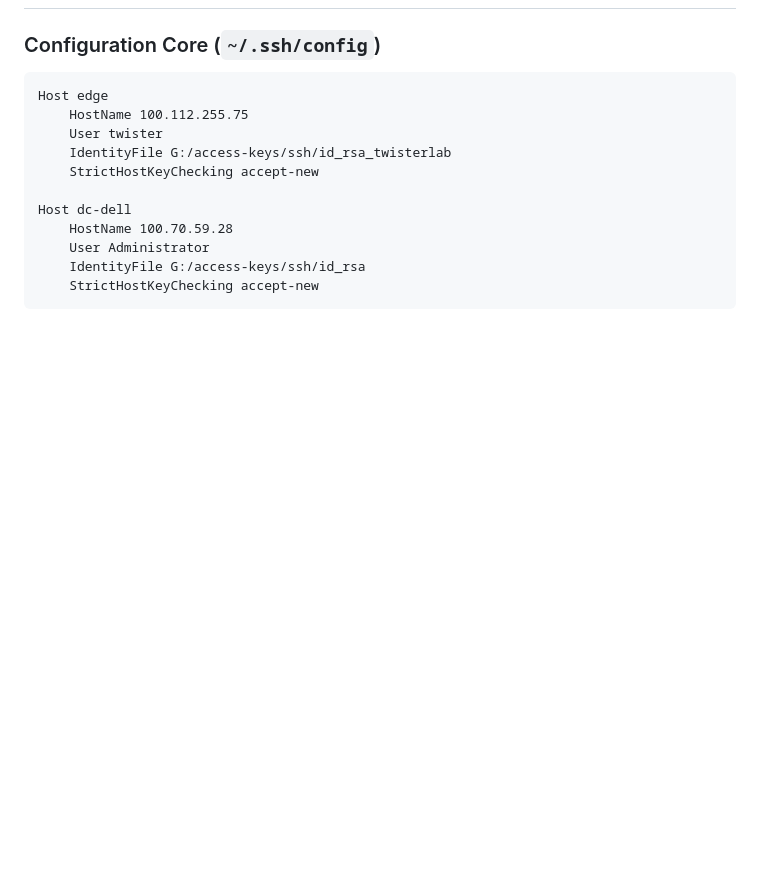
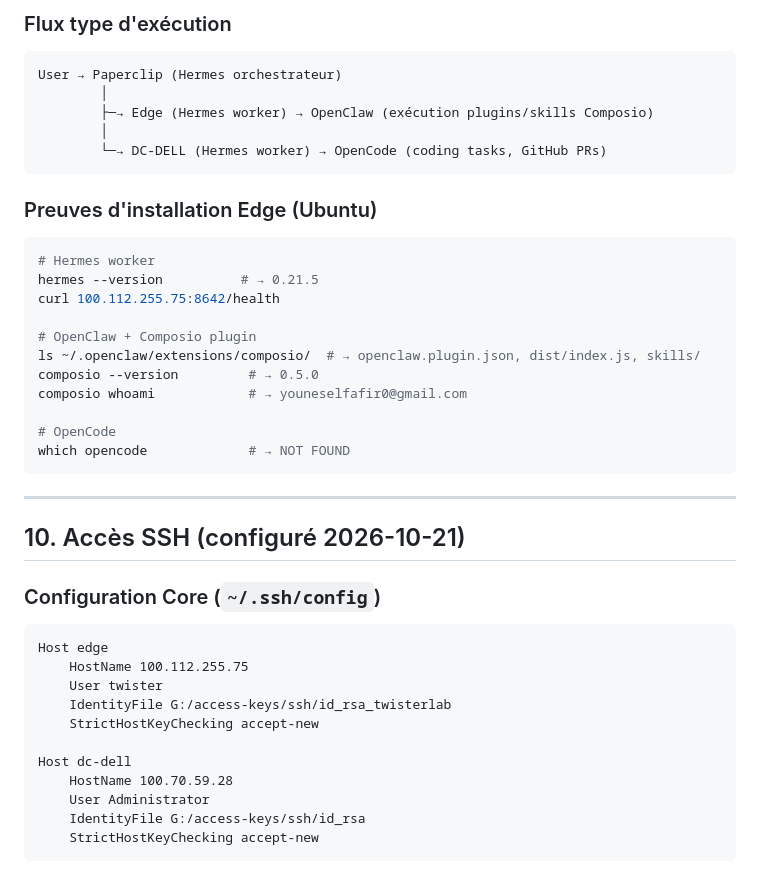
Before and after one commit to youneselfakir0/homelab-twisterlab, a Markdown page: INFRASTRUCTURE.md, the part around one of its changes. GitHub-like rendering; blank space fills up the shorter version.

Commit message:
Add section 9: Rôles des agents par machine (Hermes, OpenClaw, OpenCode)

````diff
--- a/INFRASTRUCTURE.md
+++ b/INFRASTRUCTURE.md
@@ -160,3 +177,32 @@ AD-Domain-Services, DHCP, DNS, FileAndStorage-Services, File-Services, FS-FileSe
+### Flux type d'exécution
+
+```
+User → Paperclip (Hermes orchestrateur)
+        │
+        ├─→ Edge (Hermes worker) → OpenClaw (exécution plugins/skills Composio)
+        │
+        └─→ DC-DELL (Hermes worker) → OpenCode (coding tasks, GitHub PRs)
+```
+
+### Preuves d'installation Edge (Ubuntu)
+
+```bash
+# Hermes worker
+hermes --version          # → 0.21.5
+curl 100.112.255.75:8642/health
+
+# OpenClaw + Composio plugin
+ls ~/.openclaw/extensions/composio/  # → openclaw.plugin.json, dist/index.js, skills/
+composio --version         # → 0.5.0
+composio whoami            # → youneselfafir0@gmail.com
+
+# OpenCode
+which opencode             # → NOT FOUND
+```
+
+---
+
+## 10. Accès SSH (configuré 2026-10-21)
 
 ### Configuration Core (`~/.ssh/config`)
 
````
Also changed, not shown: other parts of INFRASTRUCTURE.md (+18 -1 lines).
